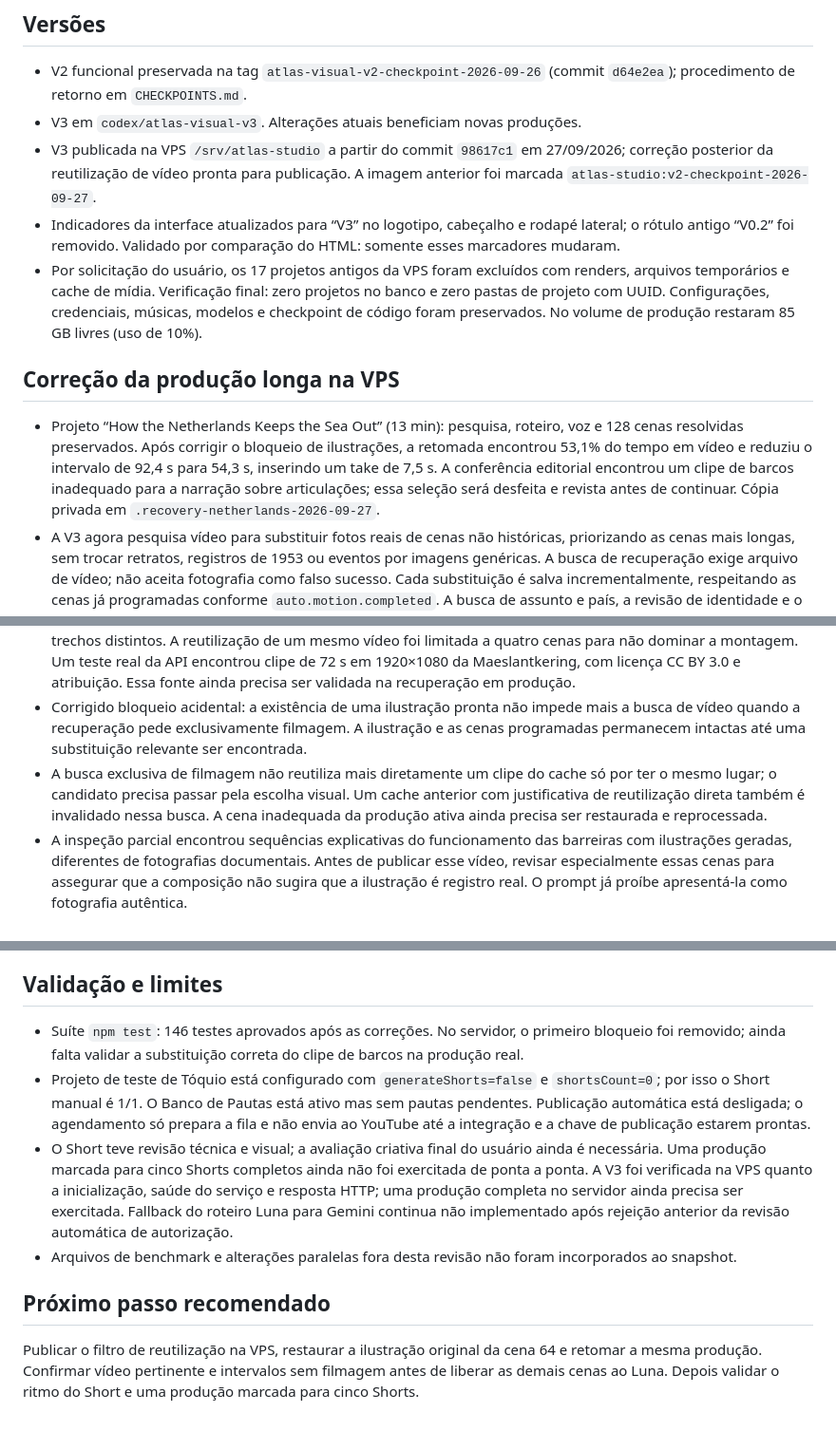
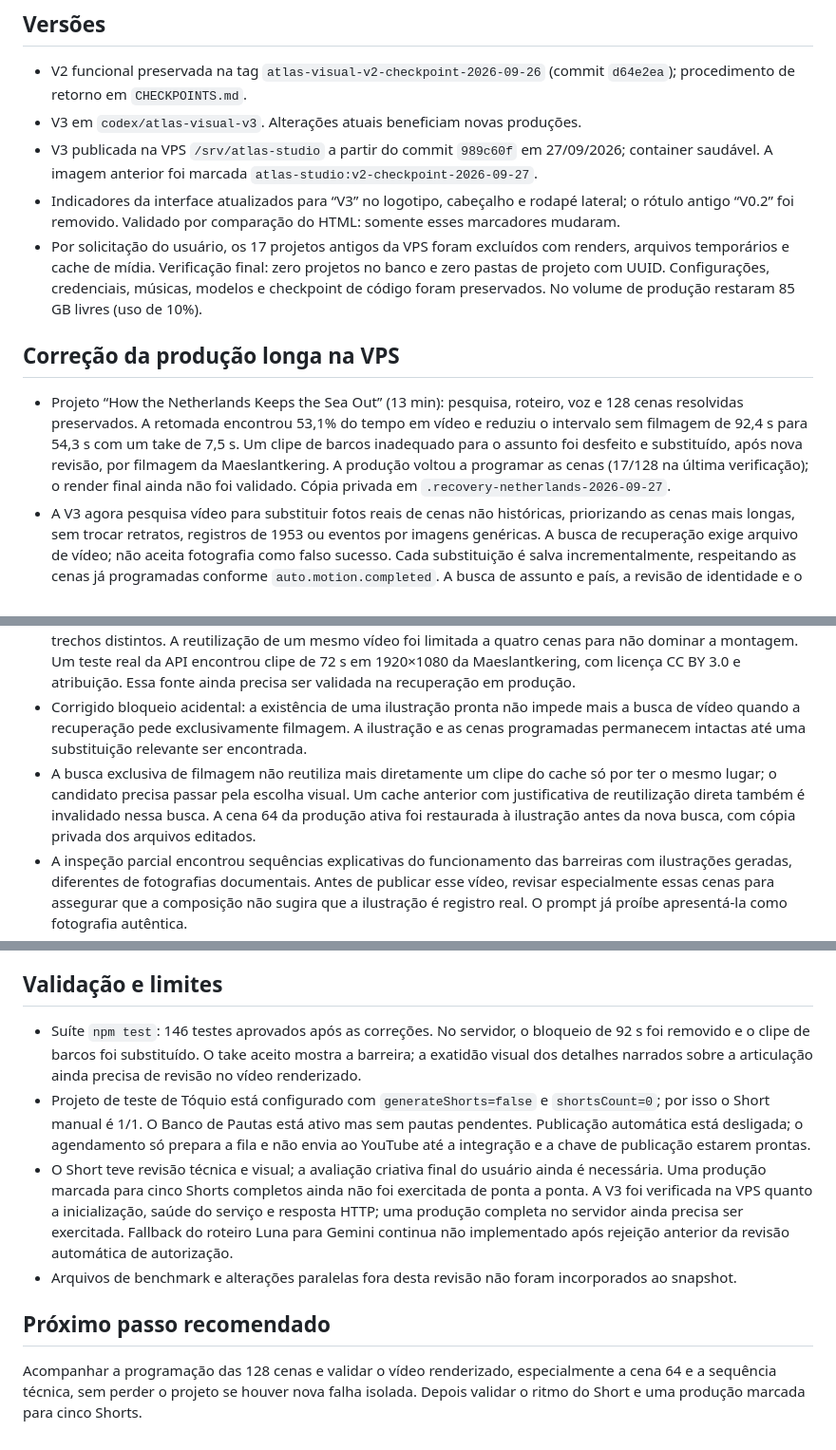
Before and after one commit to Dja-Cripto/atlas-server, a Markdown page: ULTIMO_PASSO.md, 3 parts joined by grey strips. Shown at 95% size. Drawn GitHub-style.

Commit message:
Record Netherlands coverage recovery status

```diff
--- a/ULTIMO_PASSO.md
+++ b/ULTIMO_PASSO.md
@@ -4,19 +4,19 @@
 ## Versões
 - V2 funcional preservada na tag `atlas-visual-v2-checkpoint-2026-09-26` (commit `d64e2ea`); procedimento de retorno em `CHECKPOINTS.md`.
 - V3 em `codex/atlas-visual-v3`. Alterações atuais beneficiam novas produções.
-- V3 publicada na VPS `/srv/atlas-studio` a partir do commit `98617c1` em 27/09/2026; correção posterior da reutilização de vídeo pronta para publicação. A imagem anterior foi marcada `atlas-studio:v2-checkpoint-2026-09-27`.
+- V3 publicada na VPS `/srv/atlas-studio` a partir do commit `989c60f` em 27/09/2026; container saudável. A imagem anterior foi marcada `atlas-studio:v2-checkpoint-2026-09-27`.
 - Indicadores da interface atualizados para “V3” no logotipo, cabeçalho e rodapé lateral; o rótulo antigo “V0.2” foi removido. Validado por comparação do HTML: somente esses marcadores mudaram.
 - Por solicitação do usuário, os 17 projetos antigos da VPS foram excluídos com renders, arquivos temporários e cache de mídia. Verificação final: zero projetos no banco e zero pastas de projeto com UUID. Configurações, credenciais, músicas, modelos e checkpoint de código foram preservados. No volume de produção restaram 85 GB livres (uso de 10%).
 
 ## Correção da produção longa na VPS
-- Projeto “How the Netherlands Keeps the Sea Out” (13 min): pesquisa, roteiro, voz e 128 cenas resolvidas preservados. Após corrigir o bloqueio de ilustrações, a retomada encontrou 53,1% do tempo em vídeo e reduziu o intervalo de 92,4 s para 54,3 s, inserindo um take de 7,5 s. A conferência editorial encontrou um clipe de barcos inadequado para a narração sobre articulações; essa seleção será desfeita e revista antes de continuar. Cópia privada em `.recovery-netherlands-2026-09-27`.
+- Projeto “How the Netherlands Keeps the Sea Out” (13 min): pesquisa, roteiro, voz e 128 cenas resolvidas preservados. A retomada encontrou 53,1% do tempo em vídeo e reduziu o intervalo sem filmagem de 92,4 s para 54,3 s com um take de 7,5 s. Um clipe de barcos inadequado para o assunto foi desfeito e substituído, após nova revisão, por filmagem da Maeslantkering. A produção voltou a programar as cenas (17/128 na última verificação); o render final ainda não foi validado. Cópia privada em `.recovery-netherlands-2026-09-27`.
 - A V3 agora pesquisa vídeo para substituir fotos reais de cenas não históricas, priorizando as cenas mais longas, sem trocar retratos, registros de 1953 ou eventos por imagens genéricas. A busca de recuperação exige arquivo de vídeo; não aceita fotografia como falso sucesso. Cada substituição é salva incrementalmente, respeitando as cenas já programadas conforme `auto.motion.completed`. A busca de assunto e país, a revisão de identidade e o limite de 20% de ilustrações permanecem.
 - Quando a cena não afirma um local específico, a pesquisa de vídeo também consulta o assunto genérico (ex.: costa, canal), depois das buscas ligadas ao país. Cena com identidade local obrigatória não recebe essa expansão; o candidato ainda passa pela revisão visual e pela rejeição de país incompatível.
 - A recuperação usa duração de tela, não quantidade de arquivos, para a meta de 50% de filmagem real. Uma sequência de fotos não causa substituição por si só: fotos escolhidas para representar um lugar específico são preservadas; fotos contextuais e ilustrações não históricas elegíveis podem entrar na busca de vídeo. O painel recebe status por busca e a cobertura salva informa a maior sequência de fotos apenas para diagnóstico. O Remotion recebeu orientação para manter a ordem narrativa dessas fotos e variar a revelação, enquadramento, detalhes e composição entre cenas consecutivas, sem repetir zoom mais legenda.
 - Vídeo longo V3 também exige que nenhum trecho passe de 60 s contínuos sem filmagem real. A recuperação busca vídeo prioritariamente dentro de trechos maiores, sem trocar fotografia específica apenas por existir uma sequência. Ilustrações não históricas podem ser substituídas por vídeo com identidade visual revisada; imagens históricas e locais exatos permanecem protegidos. Se faltar filmagem relevante, a produção pausa antes do Luna com as mídias preservadas, em vez de inserir um clipe enganoso.
 - A busca de filmagem passa a consultar também vídeos da Wikimedia Commons vinculados ao local, com filtro de licença reutilizável, Full HD, duração e identidade. O arquivo de origem pode ter 72 s, mas cada inserção continua limitada pela cena sincronizada à narração (até cerca de 8 s); o clipe é preparado inteiro somente para extrair trechos distintos. A reutilização de um mesmo vídeo foi limitada a quatro cenas para não dominar a montagem. Um teste real da API encontrou clipe de 72 s em 1920×1080 da Maeslantkering, com licença CC BY 3.0 e atribuição. Essa fonte ainda precisa ser validada na recuperação em produção.
 - Corrigido bloqueio acidental: a existência de uma ilustração pronta não impede mais a busca de vídeo quando a recuperação pede exclusivamente filmagem. A ilustração e as cenas programadas permanecem intactas até uma substituição relevante ser encontrada.
-- A busca exclusiva de filmagem não reutiliza mais diretamente um clipe do cache só por ter o mesmo lugar; o candidato precisa passar pela escolha visual. Um cache anterior com justificativa de reutilização direta também é invalidado nessa busca. A cena inadequada da produção ativa ainda precisa ser restaurada e reprocessada.
+- A busca exclusiva de filmagem não reutiliza mais diretamente um clipe do cache só por ter o mesmo lugar; o candidato precisa passar pela escolha visual. Um cache anterior com justificativa de reutilização direta também é invalidado nessa busca. A cena 64 da produção ativa foi restaurada à ilustração antes da nova busca, com cópia privada dos arquivos editados.
 - A inspeção parcial encontrou sequências explicativas do funcionamento das barreiras com ilustrações geradas, diferentes de fotografias documentais. Antes de publicar esse vídeo, revisar especialmente essas cenas para assegurar que a composição não sugira que a ilustração é registro real. O prompt já proíbe apresentá-la como fotografia autêntica.
 - Vídeo longo V3 com menos de 50% da duração em filmagem real pausa antes das animações, com erro claro e material salvo. Essa é uma barreira mínima editorial, não uma promessa de 50% para todo tema: se a filmagem relevante não existir, o projeto deve parar sem usar vídeo enganoso.
 
@@ -32,10 +32,10 @@
 - O Short de Tóquio já renderizado foi preservado. Duas de suas 11 cenas seriam consideradas estáticas pela nova validação. O próximo Short precisa de avaliação visual para confirmar o ganho de dinamismo e o tempo/custo adicional de autoria.
 
 ## Validação e limites
-- Suíte `npm test`: 146 testes aprovados após as correções. No servidor, o primeiro bloqueio foi removido; ainda falta validar a substituição correta do clipe de barcos na produção real.
+- Suíte `npm test`: 146 testes aprovados após as correções. No servidor, o bloqueio de 92 s foi removido e o clipe de barcos foi substituído. O take aceito mostra a barreira; a exatidão visual dos detalhes narrados sobre a articulação ainda precisa de revisão no vídeo renderizado.
 - Projeto de teste de Tóquio está configurado com `generateShorts=false` e `shortsCount=0`; por isso o Short manual é 1/1. O Banco de Pautas está ativo mas sem pautas pendentes. Publicação automática está desligada; o agendamento só prepara a fila e não envia ao YouTube até a integração e a chave de publicação estarem prontas.
 - O Short teve revisão técnica e visual; a avaliação criativa final do usuário ainda é necessária. Uma produção marcada para cinco Shorts completos ainda não foi exercitada de ponta a ponta. A V3 foi verificada na VPS quanto a inicialização, saúde do serviço e resposta HTTP; uma produção completa no servidor ainda precisa ser exercitada. Fallback do roteiro Luna para Gemini continua não implementado após rejeição anterior da revisão automática de autorização.
 - Arquivos de benchmark e alterações paralelas fora desta revisão não foram incorporados ao snapshot.
 
 ## Próximo passo recomendado
-Publicar o filtro de reutilização na VPS, restaurar a ilustração original da cena 64 e retomar a mesma produção. Confirmar vídeo pertinente e intervalos sem filmagem antes de liberar as demais cenas ao Luna. Depois validar o ritmo do Short e uma produção marcada para cinco Shorts.
+Acompanhar a programação das 128 cenas e validar o vídeo renderizado, especialmente a cena 64 e a sequência técnica, sem perder o projeto se houver nova falha isolada. Depois validar o ritmo do Short e uma produção marcada para cinco Shorts.
```
Also changed, not shown: other parts of ULTIMO_PASSO.md (+1 -1 lines).
